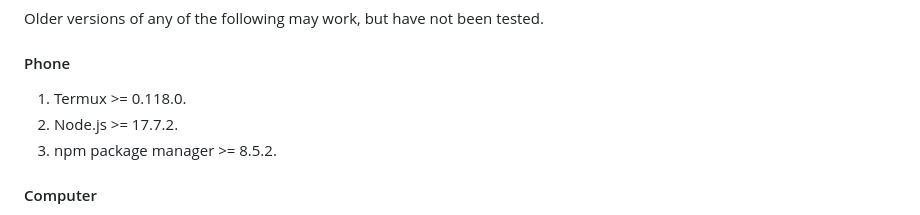
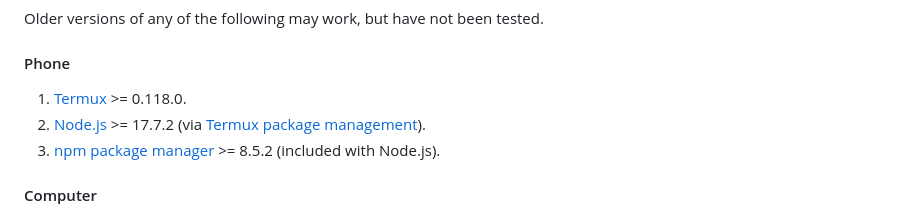
Before and after one commit to hackergrrl/offline-android-speech-recognition, a Markdown page: README.md, the part around one of its changes. GitHub-like rendering.

Commit message:
Linkify and notate phone dependencies
Adding direct links to the project's homepages saves the user a search.
Included useful context for where to get Node.js for users who've never
used Termux before.

```diff
--- a/README.md
+++ b/README.md
@@ -17,9 +17,9 @@ Please [open a Pull Request][new-pr] with the results of your own tests, or, bet
 Older versions of any of the following may work, but have not been tested.
 
 #### Phone
-1. Termux >= 0.118.0.
-2. Node.js >= 17.7.2.
-3. npm package manager >= 8.5.2.
+1. [Termux][termux] >= 0.118.0.
+2. [Node.js][node.js] >= 17.7.2 (via [Termux package management][termux-pkg]).
+3. [npm package manager][npm] >= 8.5.2 (included with Node.js).
 #### Computer
 1. GNU Bash >= 5.1.4.
 2. Android Debug Bridge (`adb`) >= 1.0.41.
```
Also changed, not shown: other parts of README.md (+4 -0 lines).
